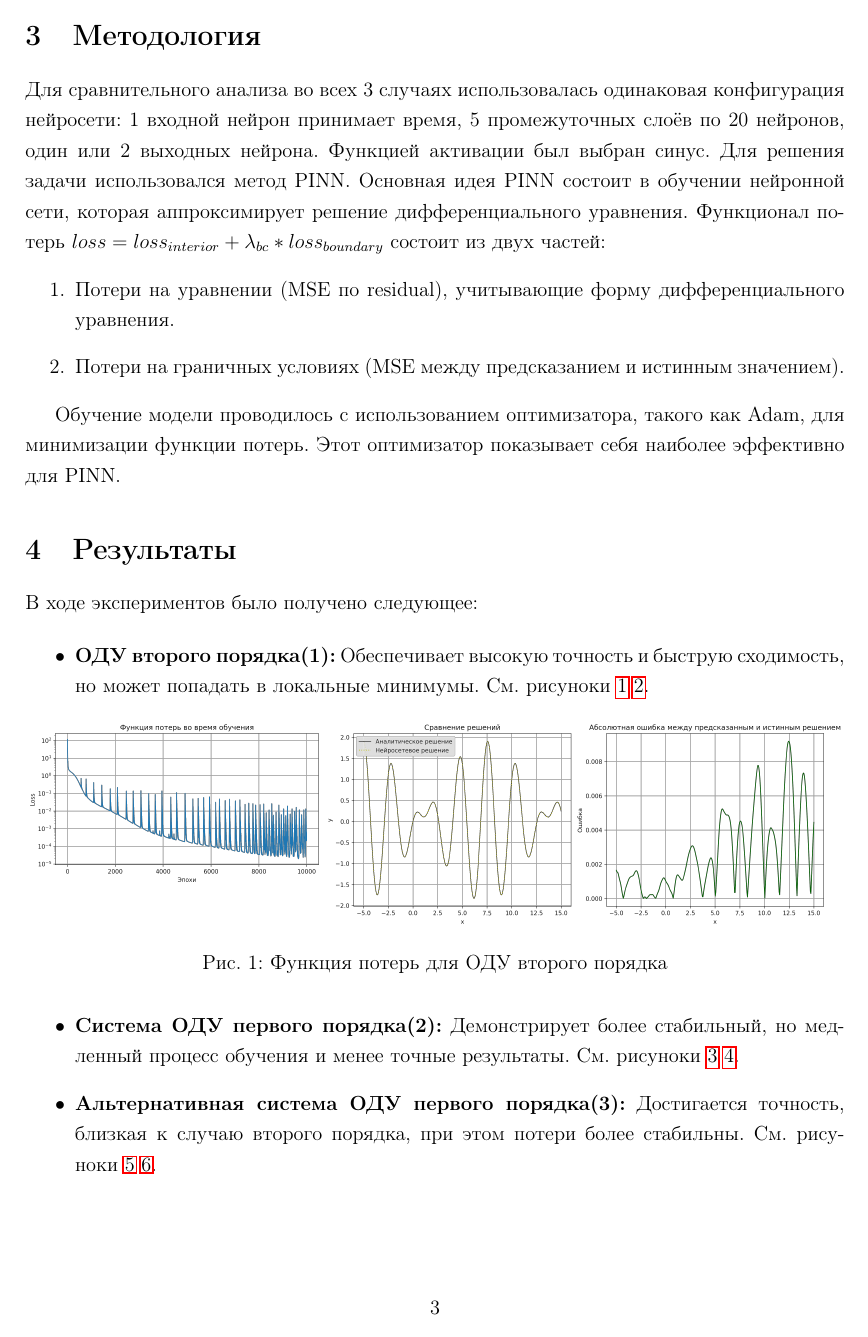
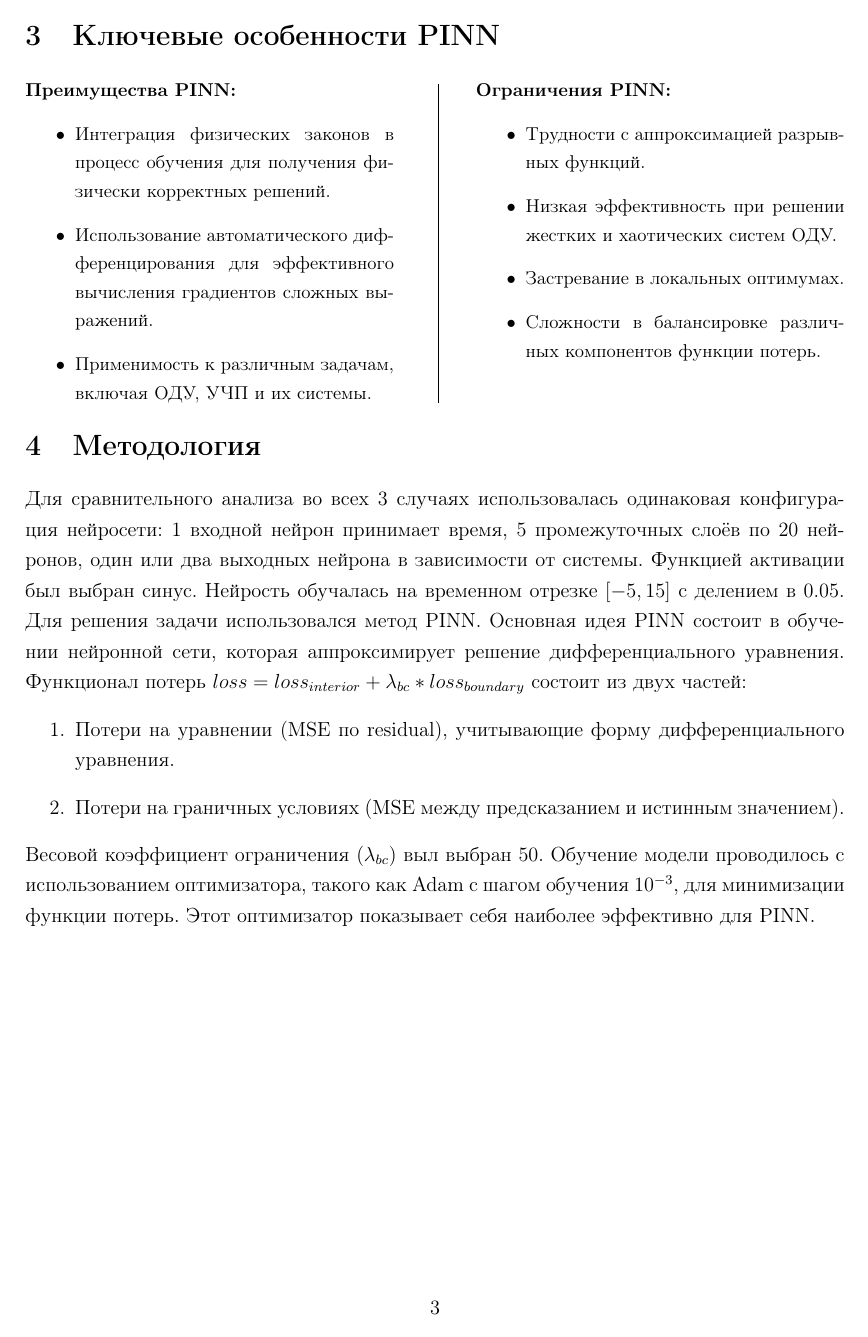
Before and after one commit to PracticalOscillations/Practice3, a LaTeX paper (files/Article/article.tex): page 3 of 5 before the commit and page 3 of 7 after it. Compiled offline with pdfLaTeX.

Commit message:
article (thesis)

```diff
--- a/files/Article/article.tex
+++ b/files/Article/article.tex
@@ -88,21 +88,51 @@ y(0) = \dfrac{v_0}{\omega_0}.
 \textbf{Примечание:}
 Разные системы дифференциальных уравнений первого порядка могут быть полезны в случаях, когда форма упрощает аналитическое или численное решение, в зависимости от характера внешней силы или других факторов.
 
+\section{Ключевые особенности PINN}
+
+\begin{minipage}[t]{0.45\textwidth}
+    \small
+    \textbf{Преимущества PINN:}
+    \begin{itemize}
+        \item Интеграция физических законов в процесс обучения для получения физически корректных решений.
+        \item Использование автоматического дифференцирования для эффективного вычисления градиентов сложных выражений.
+        \item Применимость к различным задачам, включая ОДУ, УЧП и их системы.
+    \end{itemize}
+\end{minipage}
+\hfill
+\vrule width 0.5pt
+\hfill
+\begin{minipage}[t]{0.45\textwidth}
+    \small
+    \textbf{Ограничения PINN:}
+    \begin{itemize}
+        \item Трудности с аппроксимацией разрывных функций.
+        \item Низкая эффективность при решении жестких и хаотических систем ОДУ.
+        \item Застревание в локальных оптимумах.
+        \item Сложности в балансировке различных компонентов функции потерь.
+    \end{itemize}
+\end{minipage}
+
 \section{Методология}
 
-Для сравнительного анализа во всех 3 случаях использовалась одинаковая конфигурация нейросети: 1 входной нейрон принимает время, 5 промежуточных слоёв по 20 нейронов, один или 2 выходных нейрона. Функцией активации был выбран синус.
-Для решения задачи использовался метод PINN. Основная идея PINN состоит в обучении нейронной сети, которая аппроксимирует решение дифференциального уравнения. Функционал потерь $loss = loss_{interior} + \lambda_{bc} * loss_{boundary}$ состоит из двух частей:
+Для сравнительного анализа во всех 3 случаях использовалась одинаковая конфигурация нейросети: 1 входной нейрон принимает время, 5 промежуточных слоёв по 20 нейронов, один или два выходных нейрона в зависимости от системы.
+Функцией активации был выбран синус.
+Нейрость обучалась на временном отрезке $[-5, 15]$ с делением в $0.05$.
+Для решения задачи использовался метод PINN. Основная идея PINN состоит в обучении нейронной сети, которая аппроксимирует решение дифференциального уравнения.
+Функционал потерь $loss = loss_{interior} + \lambda_{bc} * loss_{boundary}$ состоит из двух частей:
 \begin{enumerate}
     \item Потери на уравнении (MSE по residual), учитывающие форму дифференциального уравнения.
     \item Потери на граничных условиях (MSE между предсказанием и истинным значением).
 \end{enumerate}
+Весовой коэффициент ограничения ($\lambda_{bc}$) выл выбран 50.
+Обучение модели проводилось с использованием оптимизатора, такого как Adam с шагом обучения $10^{-3}$, для минимизации функции потерь. Этот оптимизатор показывает себя наиболее эффективно для PINN.
 
-Обучение модели проводилось с использованием оптимизатора, такого как Adam, для минимизации функции потерь. Этот оптимизатор показывает себя наиболее эффективно для PINN.
+\newpage
 \section{Результаты}
-В ходе экспериментов было получено следующее:
+Для каждой системы было произведено пять результатов обучения. Для случая с резонансом и без него. В качестве метрики использовалось \textbf{MAE} (mean absolute error) между аналитическим и полученным решением. В ходе экспериментов было получено следующее:
+\begin{itemize}
 
-\begin{itemize}
-    \item \textbf{ОДУ второго порядка(1):} Обеспечивает высокую точность и быструю сходимость, но может попадать в локальные минимумы. См. рисуноки~\ref{fig:loss_second_order}~\ref{fig:loss_second_order_resonance}.
+    \item \textbf{Система ОДУ второго порядка(1):} Обеспечивает высокую точность и быструю сходимость, хотя часто теряет локальные минимумы во время обучения. См. рисунки~\ref{fig:loss_second_order}~\ref{fig:loss_second_order_resonance}.
 
     \begin{figure}[h!]
         \centering
@@ -118,4 +148,3 @@ y(0) = \dfrac{v_0}{\omega_0}.
         \label{fig:loss_second_order_resonance}
     \end{figure}
 
-    \item \textbf{Система ОДУ первого порядка(2):} Демонстрирует более стабильный, но медленный процесс обучения и менее точные результаты. См. рисуноки~\ref{fig:loss_first_order}~\ref{fig:loss_first_order_resonance}.
@@ -134,4 +183,3 @@ y(0) = \dfrac{v_0}{\omega_0}.
         \label{fig:loss_first_order_resonance}
     \end{figure}
 
-    \item \textbf{Альтернативная система ОДУ первого порядка(3):} Достигается точность, близкая к случаю второго порядка, при этом потери более стабильны. См. рисуноки~\ref{fig:loss_alt}~\ref{fig:loss_alt_resonance}.
```
Also changed, not shown: files/Article/images/Loss&x_alt_ODE_resonance.png, files/Article/article.tex (68 more changed lines), 1 other file.
